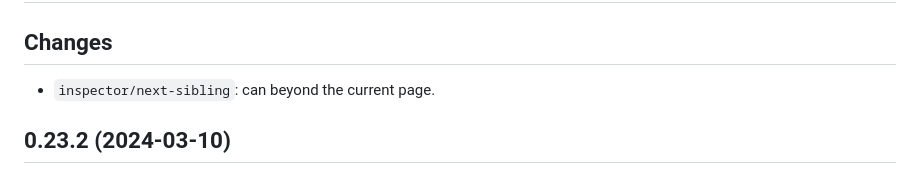
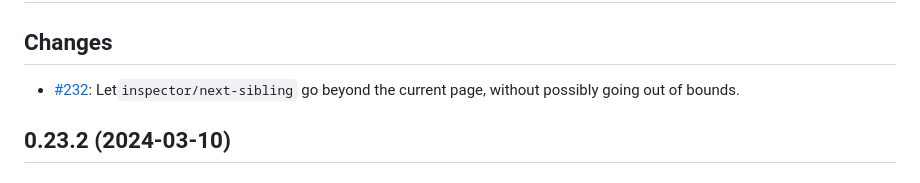
Before and after one commit to clojure-emacs/orchard, a Markdown page: CHANGELOG.md, the part around the change. Rendered like a GitHub page.

Commit message:
Tweak Changelog entry

```diff
--- a/CHANGELOG.md
+++ b/CHANGELOG.md
@@ -4,7 +4,7 @@
 
 ## Changes
 
-* `inspector/next-sibling`: can beyond the current page.
+* [#232](https://github.com/clojure-emacs/orchard/issues/232): Let`inspector/next-sibling` go beyond the current page, without possibly going out of bounds.
 
 ## 0.23.2 (2024-03-10)
 
```
